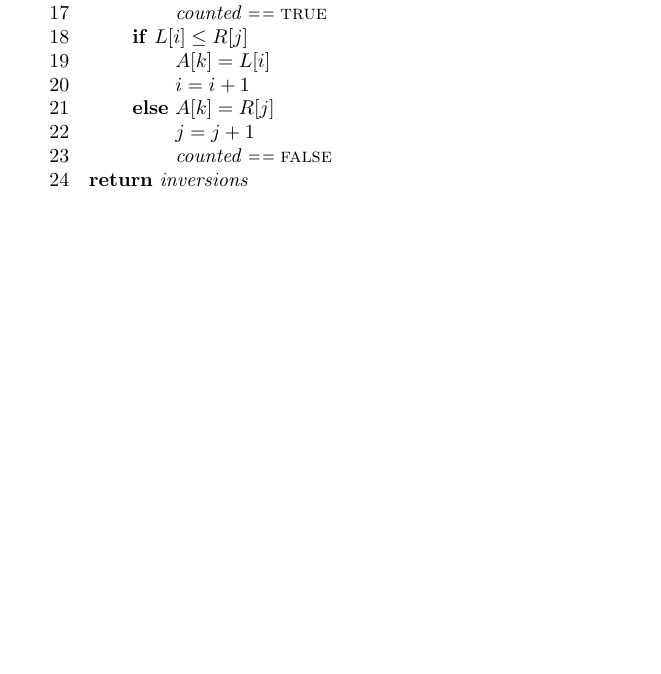
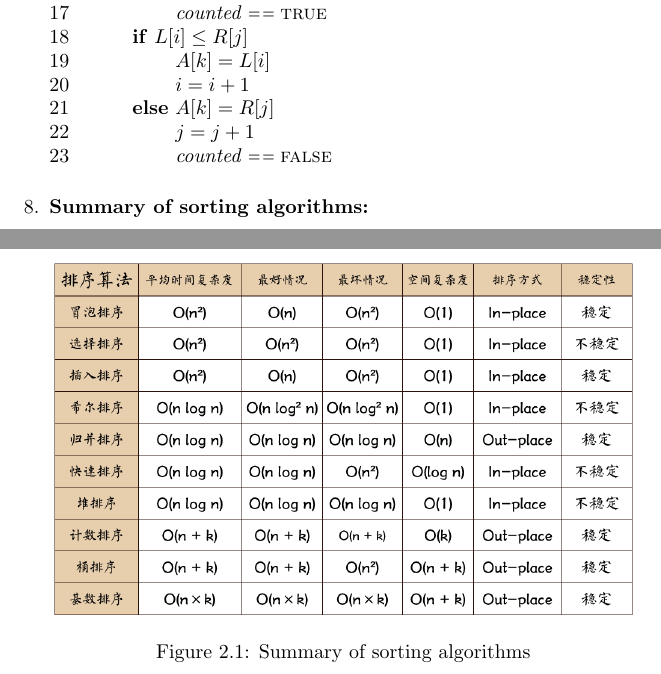
Before and after one commit to lzx071021/latex_proj, a LaTeX document (Intro_to_Algo/__latexindent_temp.tex): part of page 9 of 10 before the commit and two parts of pages 9 and 10 of 11 after it, the two joined at a grey line, cut so that both start at the same text, the shorter picture padded with empty space. Compiled offline with pdfLaTeX.

Commit message:
add a figure for summarizing sorting algorithms

```diff
--- a/Intro_to_Algo/__latexindent_temp.tex
+++ b/Intro_to_Algo/__latexindent_temp.tex
@@ -9,6 +9,7 @@
             pdfauthor=nie_bayes,
             pdfstartpage=1
             ]{hyperref}
+\usepackage{graphicx}
 
 \title{Introduction to Algorithms}
 \author{Note}
@@ -280,8 +281,14 @@
     \li         $\id{counted} \isequal \const{false}$
             \End
         \End
-    \li \Return \id{inversions}
     \end{codebox}
+    \item \textbf{Summary of sorting algorithms:}
+    \begin{figure}[h]
+        \centering
+        \includegraphics[scale=0.3]{figures/sort_algo_summary.png}
+        \caption{Summary of sorting algorithms}
+        \label{fig:sort_algo_summary}
+    \end{figure}
 \end{enumerate}
 
 \chapter{Growth of Functions}
```
Also changed, not shown: Intro_to_Algo/algo.tex (+8 -1 lines), Intro_to_Algo/algo.pdf, Intro_to_Algo/figures/sort_algo_summary.png (added), 1 other file.
